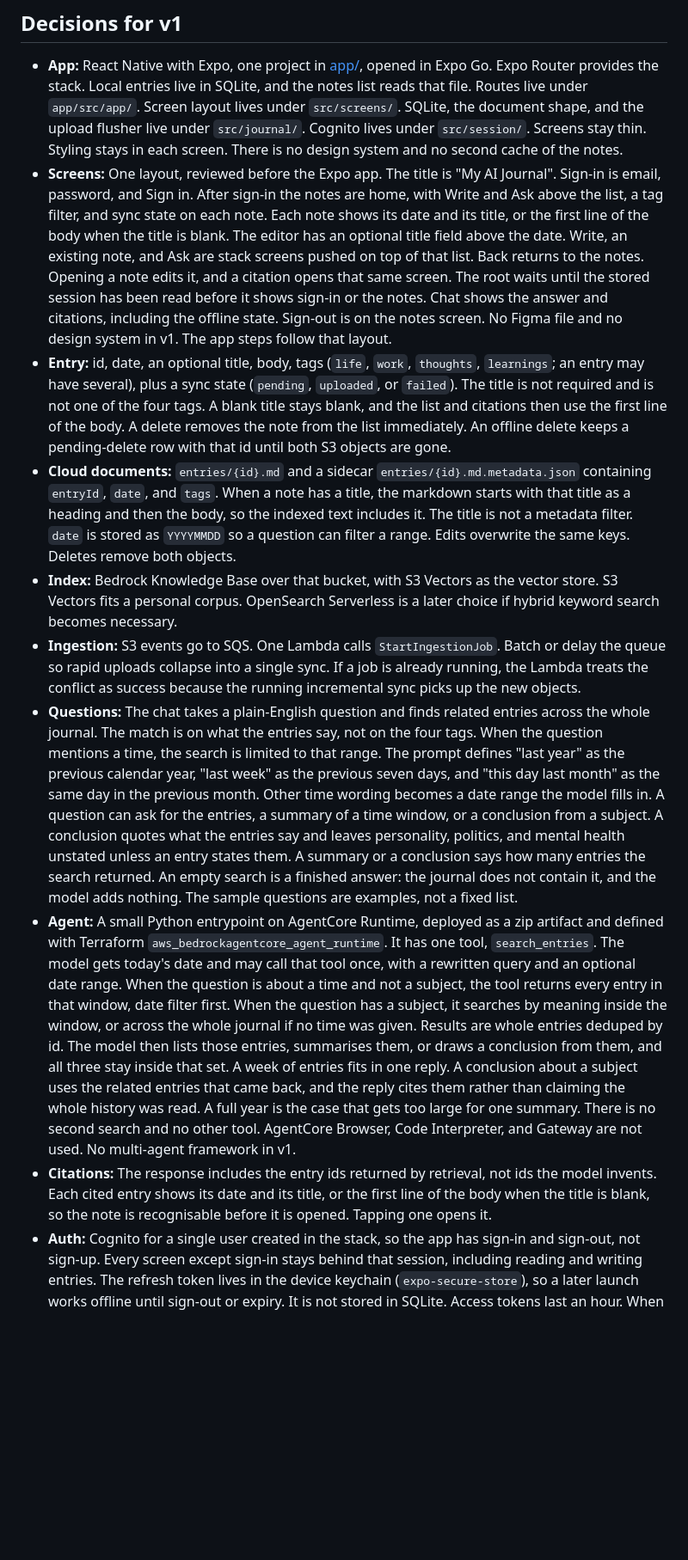
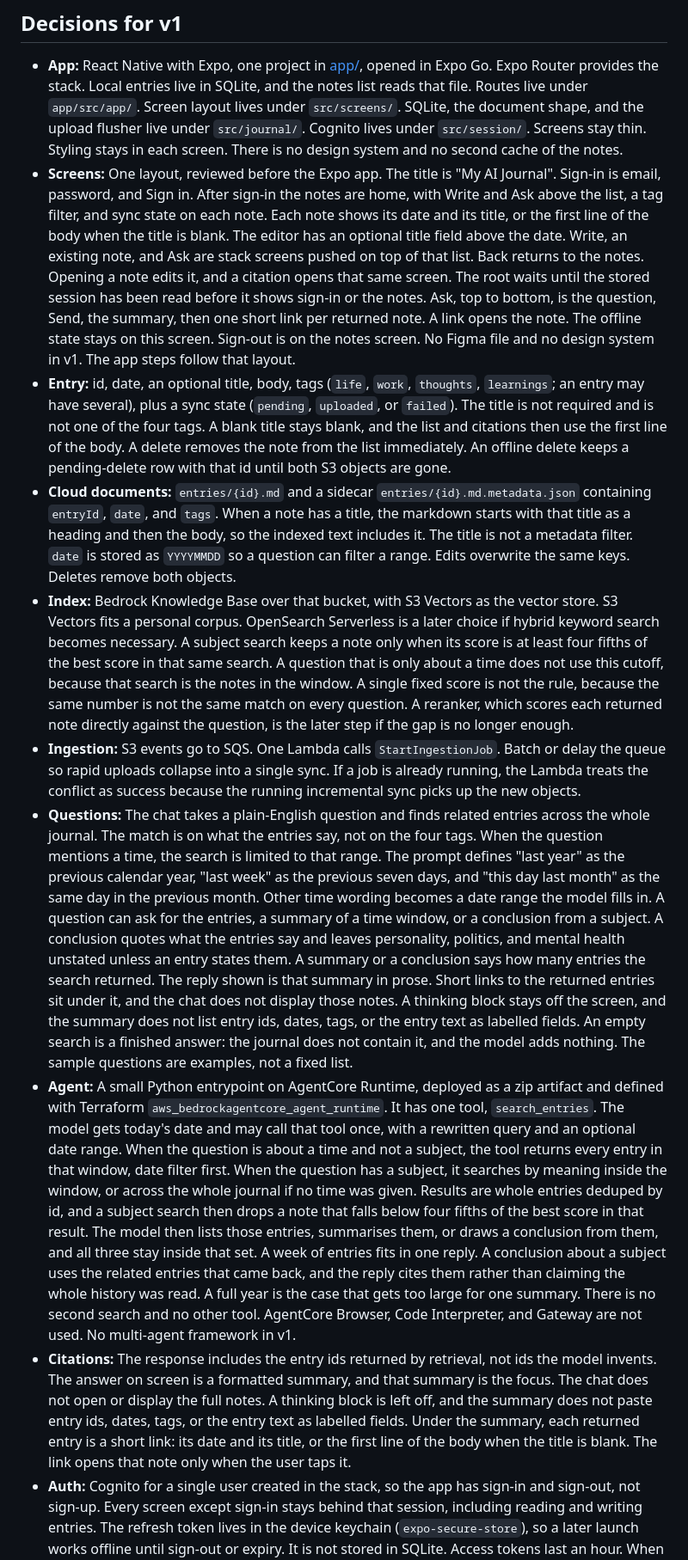
Before and after one commit to DavidNoorshargh/ai-journal, a Markdown page: docs/plan.md, the part around one of its changes. Shown at 86% size. Rendered like a GitHub page; blank space fills up the shorter version.

Commit message:
Record the locked Ask layout, the score cutoff, and a later conversation over the journal.
Co-authored-by: Cursor <cursoragent@cursor.com>

```diff
--- a/docs/plan.md
+++ b/docs/plan.md
@@ -14,14 +14,14 @@ The phone remains the writing store. AWS holds the searchable copy, because the
 ## Decisions for v1
 
 - **App:** React Native with Expo, one project in [app/](app/), opened in Expo Go. Expo Router provides the stack. Local entries live in SQLite, and the notes list reads that file. Routes live under `app/src/app/`. Screen layout lives under `src/screens/`. SQLite, the document shape, and the upload flusher live under `src/journal/`. Cognito lives under `src/session/`. Screens stay thin. Styling stays in each screen. There is no design system and no second cache of the notes.
-- **Screens:** One layout, reviewed before the Expo app. The title is "My AI Journal". Sign-in is email, password, and Sign in. After sign-in the notes are home, with Write and Ask above the list, a tag filter, and sync state on each note. Each note shows its date and its title, or the first line of the body when the title is blank. The editor has an optional title field above the date. Write, an existing note, and Ask are stack screens pushed on top of that list. Back returns to the notes. Opening a note edits it, and a citation opens that same screen. The root waits until the stored session has been read before it shows sign-in or the notes. Chat shows the answer and citations, including the offline state. Sign-out is on the notes screen. No Figma file and no design system in v1. The app steps follow that layout.
+- **Screens:** One layout, reviewed before the Expo app. The title is "My AI Journal". Sign-in is email, password, and Sign in. After sign-in the notes are home, with Write and Ask above the list, a tag filter, and sync state on each note. Each note shows its date and its title, or the first line of the body when the title is blank. The editor has an optional title field above the date. Write, an existing note, and Ask are stack screens pushed on top of that list. Back returns to the notes. Opening a note edits it, and a citation opens that same screen. The root waits until the stored session has been read before it shows sign-in or the notes. Ask, top to bottom, is the question, Send, the summary, then one short link per returned note. A link opens the note. The offline state stays on this screen. Sign-out is on the notes screen. No Figma file and no design system in v1. The app steps follow that layout.
 - **Entry:** id, date, an optional title, body, tags (`life`, `work`, `thoughts`, `learnings`; an entry may have several), plus a sync state (`pending`, `uploaded`, or `failed`). The title is not required and is not one of the four tags. A blank title stays blank, and the list and citations then use the first line of the body. A delete removes the note from the list immediately. An offline delete keeps a pending-delete row with that id until both S3 objects are gone.
 - **Cloud documents:** `entries/{id}.md` and a sidecar `entries/{id}.md.metadata.json` containing `entryId`, `date`, and `tags`. When a note has a title, the markdown starts with that title as a heading and then the body, so the indexed text includes it. The title is not a metadata filter. `date` is stored as `YYYYMMDD` so a question can filter a range. Edits overwrite the same keys. Deletes remove both objects.
-- **Index:** Bedrock Knowledge Base over that bucket, with S3 Vectors as the vector store. S3 Vectors fits a personal corpus. OpenSearch Serverless is a later choice if hybrid keyword search becomes necessary.
+- **Index:** Bedrock Knowledge Base over that bucket, with S3 Vectors as the vector store. S3 Vectors fits a personal corpus. OpenSearch Serverless is a later choice if hybrid keyword search becomes necessary. A subject search keeps a note only when its score is at least four fifths of the best score in that same search. A question that is only about a time does not use this cutoff, because that search is the notes in the window. A single fixed score is not the rule, because the same number is not the same match on every question. A reranker, which scores each returned note directly against the question, is the later step if the gap is no longer enough.
 - **Ingestion:** S3 events go to SQS. One Lambda calls `StartIngestionJob`. Batch or delay the queue so rapid uploads collapse into a single sync. If a job is already running, the Lambda treats the conflict as success because the running incremental sync picks up the new objects.
-- **Questions:** The chat takes a plain-English question and finds related entries across the whole journal. The match is on what the entries say, not on the four tags. When the question mentions a time, the search is limited to that range. The prompt defines "last year" as the previous calendar year, "last week" as the previous seven days, and "this day last month" as the same day in the previous month. Other time wording becomes a date range the model fills in. A question can ask for the entries, a summary of a time window, or a conclusion from a subject. A conclusion quotes what the entries say and leaves personality, politics, and mental health unstated unless an entry states them. A summary or a conclusion says how many entries the search returned. An empty search is a finished answer: the journal does not contain it, and the model adds nothing. The sample questions are examples, not a fixed list.
-- **Agent:** A small Python entrypoint on AgentCore Runtime, deployed as a zip artifact and defined with Terraform `aws_bedrockagentcore_agent_runtime`. It has one tool, `search_entries`. The model gets today's date and may call that tool once, with a rewritten query and an optional date range. When the question is about a time and not a subject, the tool returns every entry in that window, date filter first. When the question has a subject, it searches by meaning inside the window, or across the whole journal if no time was given. Results are whole entries deduped by id. The model then lists those entries, summarises them, or draws a conclusion from them, and all three stay inside that set. A week of entries fits in one reply. A conclusion about a subject uses the related entries that came back, and the reply cites them rather than claiming the whole history was read. A full year is the case that gets too large for one summary. There is no second search and no other tool. AgentCore Browser, Code Interpreter, and Gateway are not used. No multi-agent framework in v1.
-- **Citations:** The response includes the entry ids returned by retrieval, not ids the model invents. Each cited entry shows its date and its title, or the first line of the body when the title is blank, so the note is recognisable before it is opened. Tapping one opens it.
+- **Questions:** The chat takes a plain-English question and finds related entries across the whole journal. The match is on what the entries say, not on the four tags. When the question mentions a time, the search is limited to that range. The prompt defines "last year" as the previous calendar year, "last week" as the previous seven days, and "this day last month" as the same day in the previous month. Other time wording becomes a date range the model fills in. A question can ask for the entries, a summary of a time window, or a conclusion from a subject. A conclusion quotes what the entries say and leaves personality, politics, and mental health unstated unless an entry states them. A summary or a conclusion says how many entries the search returned. The reply shown is that summary in prose. Short links to the returned entries sit under it, and the chat does not display those notes. A thinking block stays off the screen, and the summary does not list entry ids, dates, tags, or the entry text as labelled fields. An empty search is a finished answer: the journal does not contain it, and the model adds nothing. The sample questions are examples, not a fixed list.
+- **Agent:** A small Python entrypoint on AgentCore Runtime, deployed as a zip artifact and defined with Terraform `aws_bedrockagentcore_agent_runtime`. It has one tool, `search_entries`. The model gets today's date and may call that tool once, with a rewritten query and an optional date range. When the question is about a time and not a subject, the tool returns every entry in that window, date filter first. When the question has a subject, it searches by meaning inside the window, or across the whole journal if no time was given. Results are whole entries deduped by id, and a subject search then drops a note that falls below four fifths of the best score in that result. The model then lists those entries, summarises them, or draws a conclusion from them, and all three stay inside that set. A week of entries fits in one reply. A conclusion about a subject uses the related entries that came back, and the reply cites them rather than claiming the whole history was read. A full year is the case that gets too large for one summary. There is no second search and no other tool. AgentCore Browser, Code Interpreter, and Gateway are not used. No multi-agent framework in v1.
+- **Citations:** The response includes the entry ids returned by retrieval, not ids the model invents. The answer on screen is a formatted summary, and that summary is the focus. The chat does not open or display the full notes. A thinking block is left off, and the summary does not paste entry ids, dates, tags, or the entry text as labelled fields. Under the summary, each returned entry is a short link: its date and its title, or the first line of the body when the title is blank. The link opens that note only when the user taps it.
 - **Auth:** Cognito for a single user created in the stack, so the app has sign-in and sign-out, not sign-up. Every screen except sign-in stays behind that session, including reading and writing entries. The refresh token lives in the device keychain (`expo-secure-store`), so a later launch works offline until sign-out or expiry. It is not stored in SQLite. Access tokens last an hour. When one expires during an upload or a question, the app refreshes it. If the refresh fails, the app returns to sign-in, and a waiting upload continues after the next sign-in. Sign-out clears that session, returns to sign-in, and shows no entries. The SQLite file stays on the phone, and the next sign-in shows the same notes. The signed-in app can write only under the entries prefix and can invoke only this agent runtime. S3 and the agent use the identity-pool role. Invoke permission for the agent is added on that role when the chat is built. In v1 the SQLite file is not encrypted; the gate stops someone opening the app, and the phone's own lock protects the device.
 - **Region:** One region for the whole stack. Prefer London (`eu-west-2`) if AgentCore Runtime, Knowledge Bases, and S3 Vectors are all available there. Otherwise use the nearest region that has all three.
 - **Logging:** Bedrock invocation logging is off. Journal text already lives in S3 and in the vector index, and prompts are not copied into CloudWatch.
```
Also changed, not shown: other parts of docs/plan.md (+4 -3 lines), docs/future-chat.md (added, +31 -0 lines).
